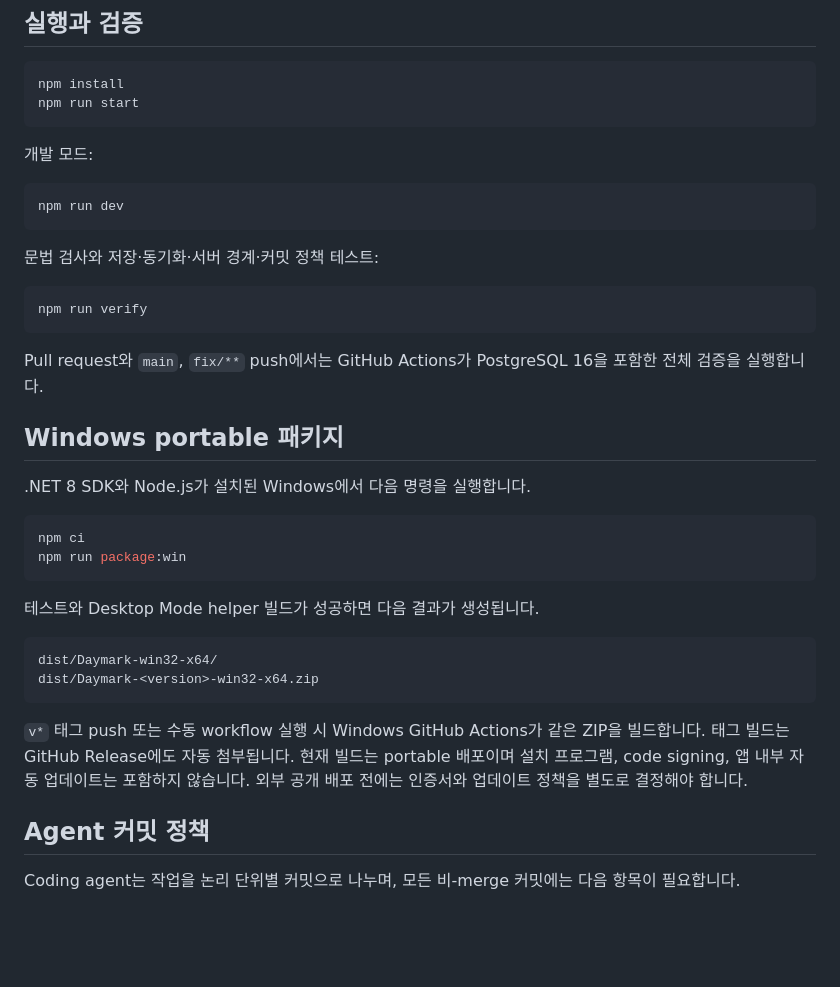
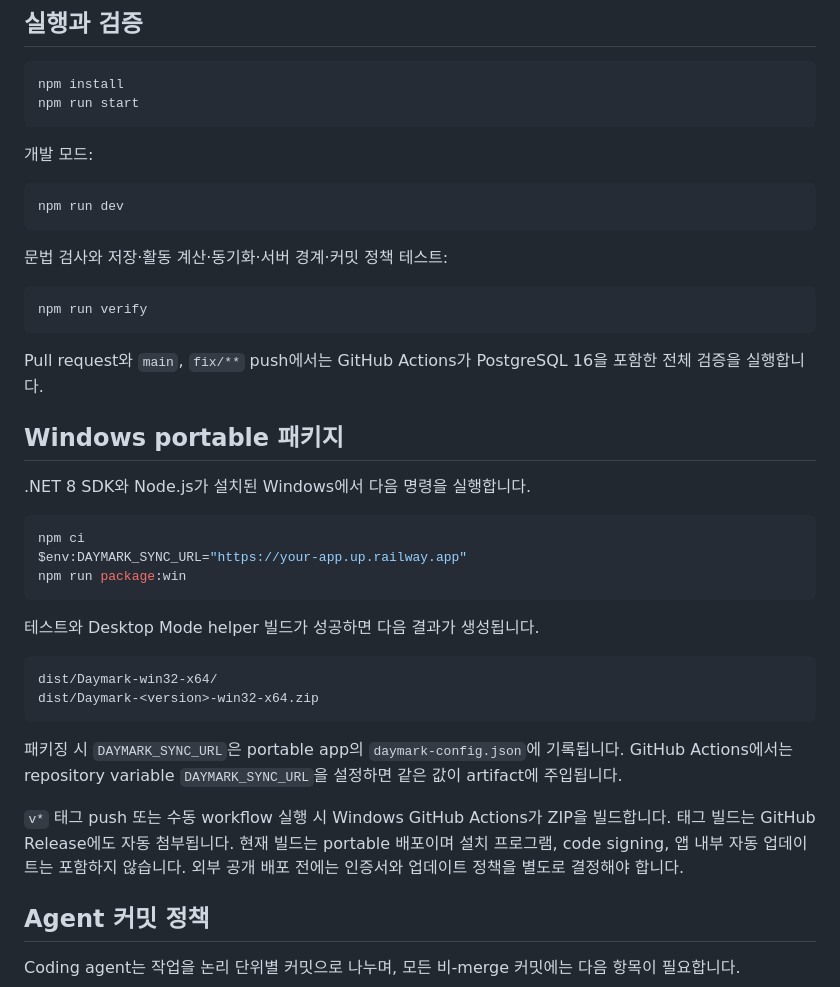
Before and after one commit to sngmng6506/calendar-memo, a Markdown page: README.md, the part around one of its changes. Drawn GitHub-style; blank space fills up the shorter version.

````diff
--- a/README.md
+++ b/README.md
@@ -26,7 +26,7 @@ npm run start
 npm run dev
 ```
 
-문법 검사와 저장·동기화·서버 경계·커밋 정책 테스트:
+문법 검사와 저장·활동 계산·동기화·서버 경계·커밋 정책 테스트:
 
 ```powershell
 npm run verify
@@ -40,6 +40,7 @@ Pull request와 `main`, `fix/**` push에서는 GitHub Actions가 PostgreSQL 16
 
 ```powershell
 npm ci
+$env:DAYMARK_SYNC_URL="https://your-app.up.railway.app"
 npm run package:win
 ```
 
@@ -50,7 +51,9 @@ dist/Daymark-win32-x64/
 dist/Daymark-<version>-win32-x64.zip
 ```
 
-`v*` 태그 push 또는 수동 workflow 실행 시 Windows GitHub Actions가 같은 ZIP을 빌드합니다. 태그 빌드는 GitHub Release에도 자동 첨부됩니다. 현재 빌드는 portable 배포이며 설치 프로그램, code signing, 앱 내부 자동 업데이트는 포함하지 않습니다. 외부 공개 배포 전에는 인증서와 업데이트 정책을 별도로 결정해야 합니다.
+패키징 시 `DAYMARK_SYNC_URL`은 portable app의 `daymark-config.json`에 기록됩니다. GitHub Actions에서는 repository variable `DAYMARK_SYNC_URL`을 설정하면 같은 값이 artifact에 주입됩니다.
+
+`v*` 태그 push 또는 수동 workflow 실행 시 Windows GitHub Actions가 ZIP을 빌드합니다. 태그 빌드는 GitHub Release에도 자동 첨부됩니다. 현재 빌드는 portable 배포이며 설치 프로그램, code signing, 앱 내부 자동 업데이트는 포함하지 않습니다. 외부 공개 배포 전에는 인증서와 업데이트 정책을 별도로 결정해야 합니다.
 
 ## Agent 커밋 정책
 
````
Also changed, not shown: other parts of README.md (+22 -10 lines).
